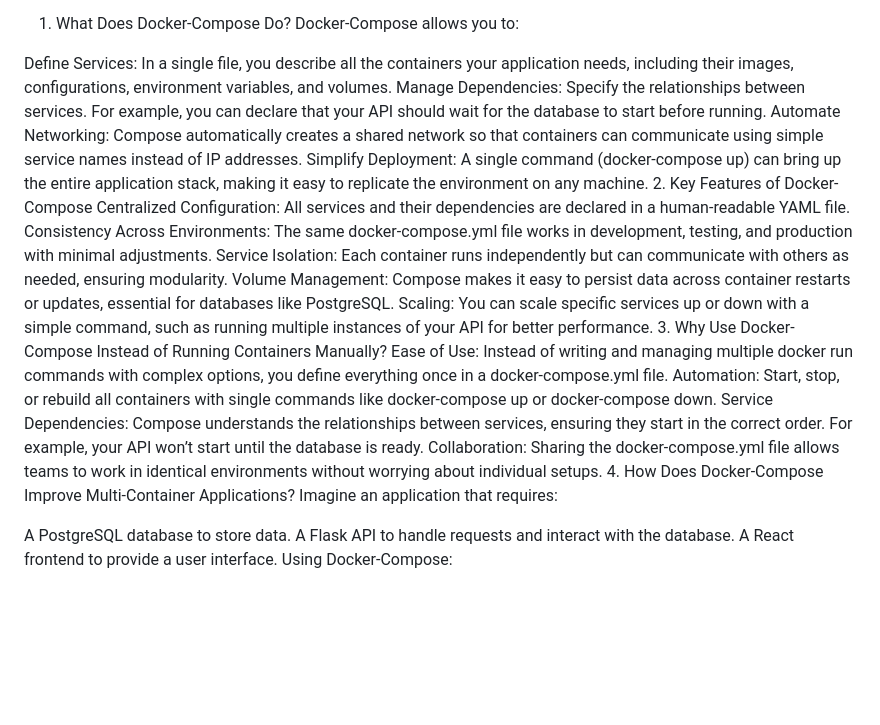
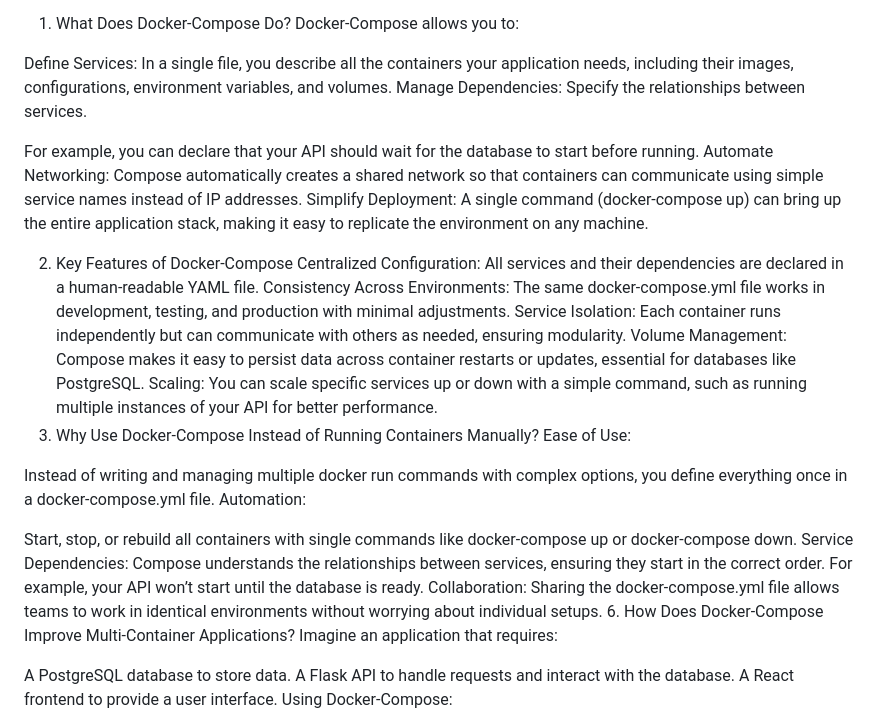
Before and after one commit to ElizabethSeth/Projects-from-Simplon-Lyon, a Markdown page: README.md, the part around the change. Rendered like a GitHub page; blank space fills up the shorter version.

```diff
--- a/README.md
+++ b/README.md
@@ -103,21 +103,34 @@ Docker-Compose is a tool designed to simplify the management of multi-container
 Docker-Compose allows you to:
 
 Define Services: In a single file, you describe all the containers your application needs, including their images, configurations, environment variables, and volumes.
-Manage Dependencies: Specify the relationships between services. For example, you can declare that your API should wait for the database to start before running.
-Automate Networking: Compose automatically creates a shared network so that containers can communicate using simple service names instead of IP addresses.
-Simplify Deployment: A single command (docker-compose up) can bring up the entire application stack, making it easy to replicate the environment on any machine.
+Manage Dependencies: Specify the relationships between services.
+
+For example, you can declare that your API should wait for the database to start before running.
+Automate Networking:
+Compose automatically creates a shared network so that containers can communicate using simple service names instead of IP addresses.
+Simplify Deployment:
+A single command (docker-compose up) can bring up the entire application stack, making it easy to replicate the environment on any machine.
+
 2. Key Features of Docker-Compose
 Centralized Configuration: All services and their dependencies are declared in a human-readable YAML file.
-Consistency Across Environments: The same docker-compose.yml file works in development, testing, and production with minimal adjustments.
-Service Isolation: Each container runs independently but can communicate with others as needed, ensuring modularity.
-Volume Management: Compose makes it easy to persist data across container restarts or updates, essential for databases like PostgreSQL.
-Scaling: You can scale specific services up or down with a simple command, such as running multiple instances of your API for better performance.
-3. Why Use Docker-Compose Instead of Running Containers Manually?
-Ease of Use: Instead of writing and managing multiple docker run commands with complex options, you define everything once in a docker-compose.yml file.
-Automation: Start, stop, or rebuild all containers with single commands like docker-compose up or docker-compose down.
+Consistency Across Environments:
+ The same docker-compose.yml file works in development, testing, and production with minimal adjustments.
+Service Isolation:
+Each container runs independently but can communicate with others as needed, ensuring modularity.
+Volume Management:
+Compose makes it easy to persist data across container restarts or updates, essential for databases like PostgreSQL.
+Scaling:
+You can scale specific services up or down with a simple command, such as running multiple instances of your API for better performance.
+4. Why Use Docker-Compose Instead of Running Containers Manually?
+Ease of Use:
+
+Instead of writing and managing multiple docker run commands with complex options, you define everything once in a docker-compose.yml file.
+Automation:
+
+Start, stop, or rebuild all containers with single commands like docker-compose up or docker-compose down.
 Service Dependencies: Compose understands the relationships between services, ensuring they start in the correct order. For example, your API won’t start until the database is ready.
 Collaboration: Sharing the docker-compose.yml file allows teams to work in identical environments without worrying about individual setups.
-4. How Does Docker-Compose Improve Multi-Container Applications?
+6. How Does Docker-Compose Improve Multi-Container Applications?
 Imagine an application that requires:
 
 A PostgreSQL database to store data.
```
